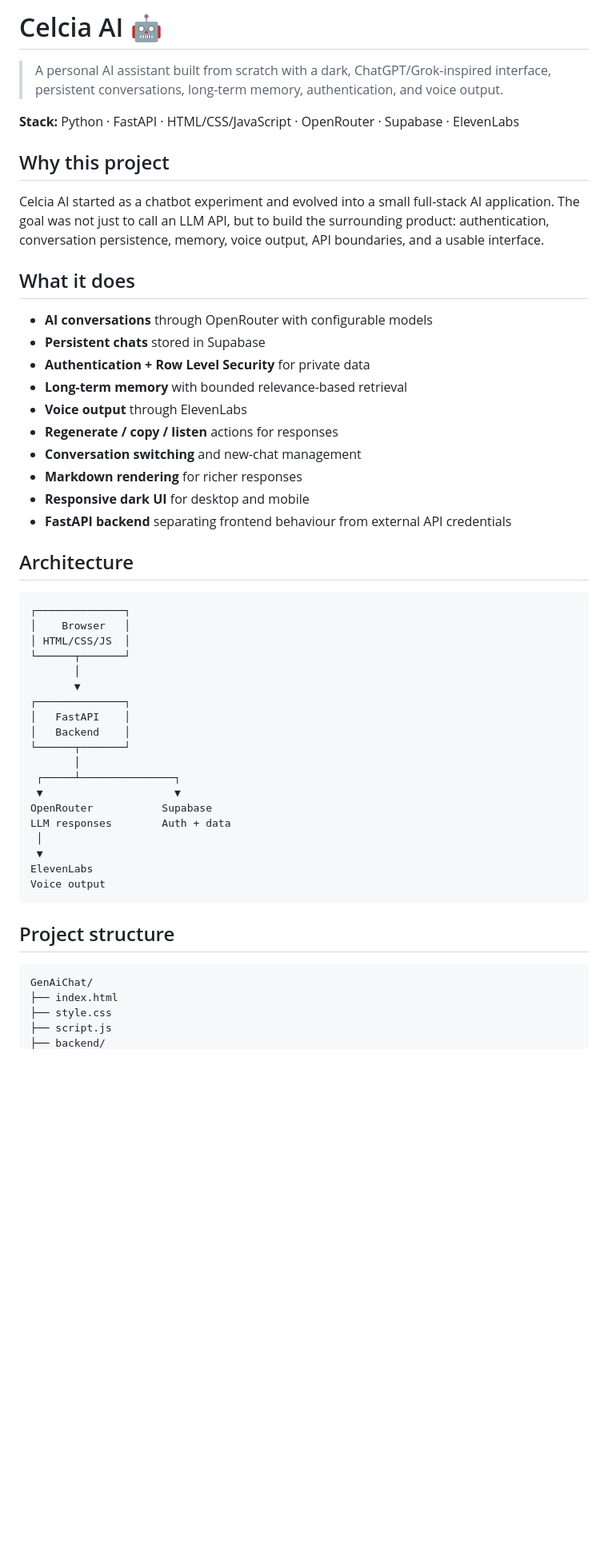
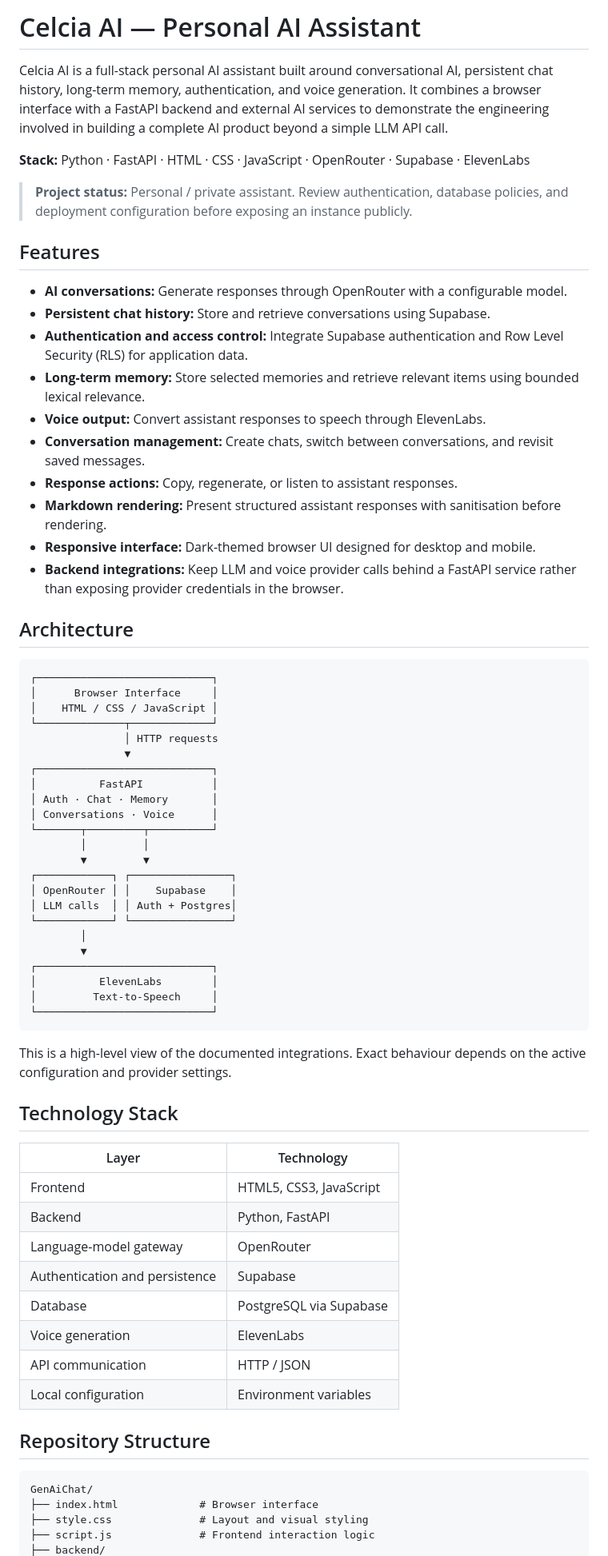
Before and after one commit to Rubenjoe/GenAiChat, a Markdown page: README.md, the part around one of its changes. Shown at 80% size. GitHub-like rendering; blank space fills up the shorter version.

````diff
--- a/README.md
+++ b/README.md
@@ -1,55 +1,72 @@
-# Celcia AI 🤖
+# Celcia AI — Personal AI Assistant
 
-> A personal AI assistant built from scratch with a dark, ChatGPT/Grok-inspired interface, persistent conversations, long-term memory, authentication, and voice output.
+Celcia AI is a full-stack personal AI assistant built around conversational AI, persistent chat history, long-term memory, authentication, and voice generation. It combines a browser interface with a FastAPI backend and external AI services to demonstrate the engineering involved in building a complete AI product beyond a simple LLM API call.
 
-**Stack:** Python · FastAPI · HTML/CSS/JavaScript · OpenRouter · Supabase · ElevenLabs
+**Stack:** Python · FastAPI · HTML · CSS · JavaScript · OpenRouter · Supabase · ElevenLabs
 
-## Why this project
+> **Project status:** Personal / private assistant. Review authentication, database policies, and deployment configuration before exposing an instance publicly.
 
-Celcia AI started as a chatbot experiment and evolved into a small full-stack AI application. The goal was not just to call an LLM API, but to build the surrounding product: authentication, conversation persistence, memory, voice output, API boundaries, and a usable interface.
+## Features
 
-## What it does
-
-- **AI conversations** through OpenRouter with configurable models
-- **Persistent chats** stored in Supabase
-- **Authentication + Row Level Security** for private data
-- **Long-term memory** with bounded relevance-based retrieval
-- **Voice output** through ElevenLabs
-- **Regenerate / copy / listen** actions for responses
-- **Conversation switching** and new-chat management
-- **Markdown rendering** for richer responses
-- **Responsive dark UI** for desktop and mobile
-- **FastAPI backend** separating frontend behaviour from external API credentials
+- **AI conversations:** Generate responses through OpenRouter with a configurable model.
+- **Persistent chat history:** Store and retrieve conversations using Supabase.
+- **Authentication and access control:** Integrate Supabase authentication and Row Level Security (RLS) for application data.
+- **Long-term memory:** Store selected memories and retrieve relevant items using bounded lexical relevance.
+- **Voice output:** Convert assistant responses to speech through ElevenLabs.
+- **Conversation management:** Create chats, switch between conversations, and revisit saved messages.
+- **Response actions:** Copy, regenerate, or listen to assistant responses.
+- **Markdown rendering:** Present structured assistant responses with sanitisation before rendering.
+- **Responsive interface:** Dark-themed browser UI designed for desktop and mobile.
+- **Backend integrations:** Keep LLM and voice provider calls behind a FastAPI service rather than exposing provider credentials in the browser.
 
 ## Architecture
 
 ```text
-┌──────────────┐
-│    Browser   │
-│ HTML/CSS/JS  │
-└──────┬───────┘
-       │
-       ▼
-┌──────────────┐
-│   FastAPI    │
-│   Backend    │
-└──────┬───────┘
-       │
- ┌─────┴───────────────┐
- ▼                     ▼
-OpenRouter           Supabase
-LLM responses        Auth + data
- │
- ▼
-ElevenLabs
-Voice output
+┌────────────────────────────┐
+│      Browser Interface     │
+│    HTML / CSS / JavaScript │
+└──────────────┬─────────────┘
+               │ HTTP requests
+               ▼
+┌────────────────────────────┐
+│          FastAPI           │
+│ Auth · Chat · Memory       │
+│ Conversations · Voice      │
+└───────┬─────────┬──────────┘
+        │         │
+        ▼         ▼
+┌────────────┐ ┌────────────────┐
+│ OpenRouter │ │    Supabase    │
+│ LLM calls  │ │ Auth + Postgres│
+└────────────┘ └────────────────┘
+        │
+        ▼
+┌────────────────────────────┐
+│          ElevenLabs        │
+│         Text-to-Speech     │
+└────────────────────────────┘
 ```
 
-## Project structure
+This is a high-level view of the documented integrations. Exact behaviour depends on the active configuration and provider settings.
+
+## Technology Stack
+
+| Layer | Technology |
+|---|---|
+| Frontend | HTML5, CSS3, JavaScript |
+| Backend | Python, FastAPI |
+| Language-model gateway | OpenRouter |
+| Authentication and persistence | Supabase |
+| Database | PostgreSQL via Supabase |
+| Voice generation | ElevenLabs |
+| API communication | HTTP / JSON |
+| Local configuration | Environment variables |
+
+## Repository Structure
 
 ```text
 GenAiChat/
-├── index.html
-├── style.css
-├── script.js
+├── index.html             # Browser interface
+├── style.css              # Layout and visual styling
+├── script.js              # Frontend interaction logic
 ├── backend/
````
Also changed, not shown: other parts of README.md (+115 -69 lines).
